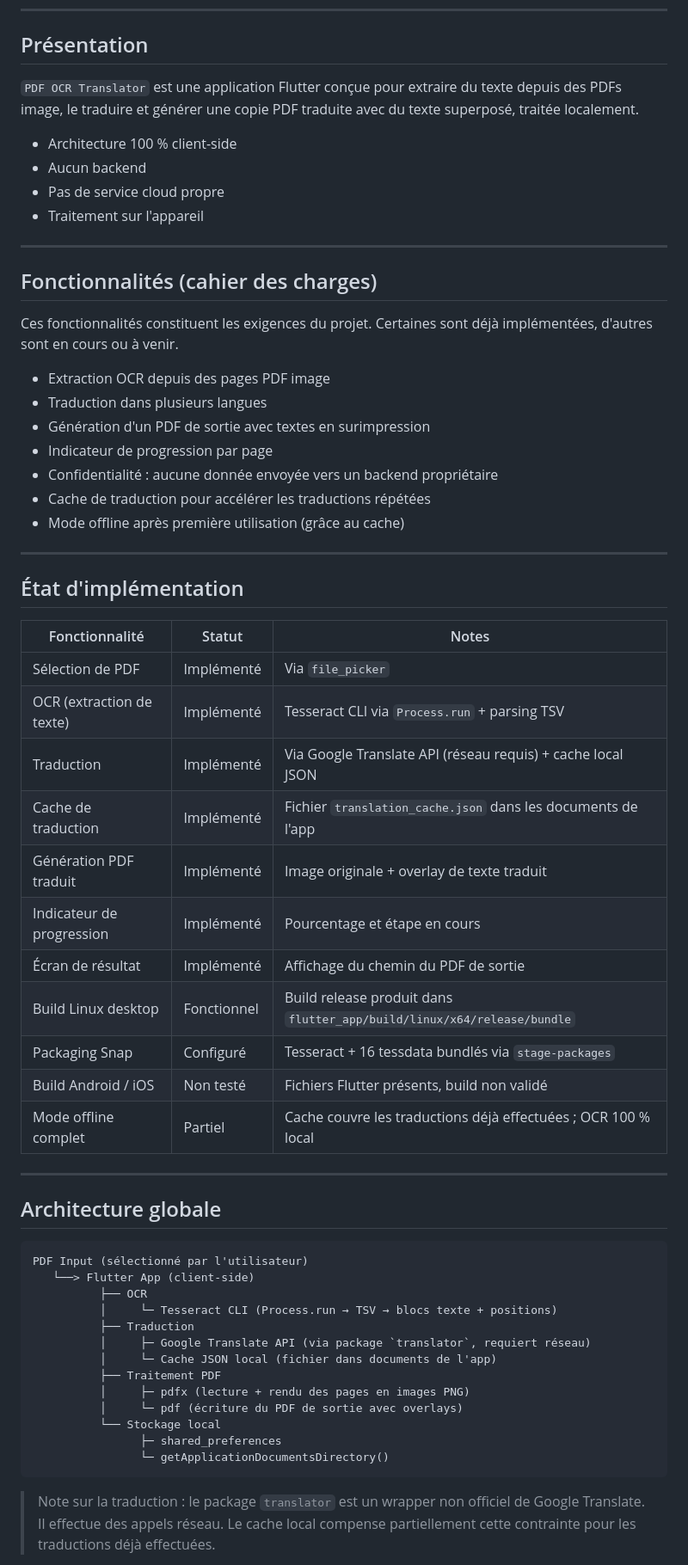
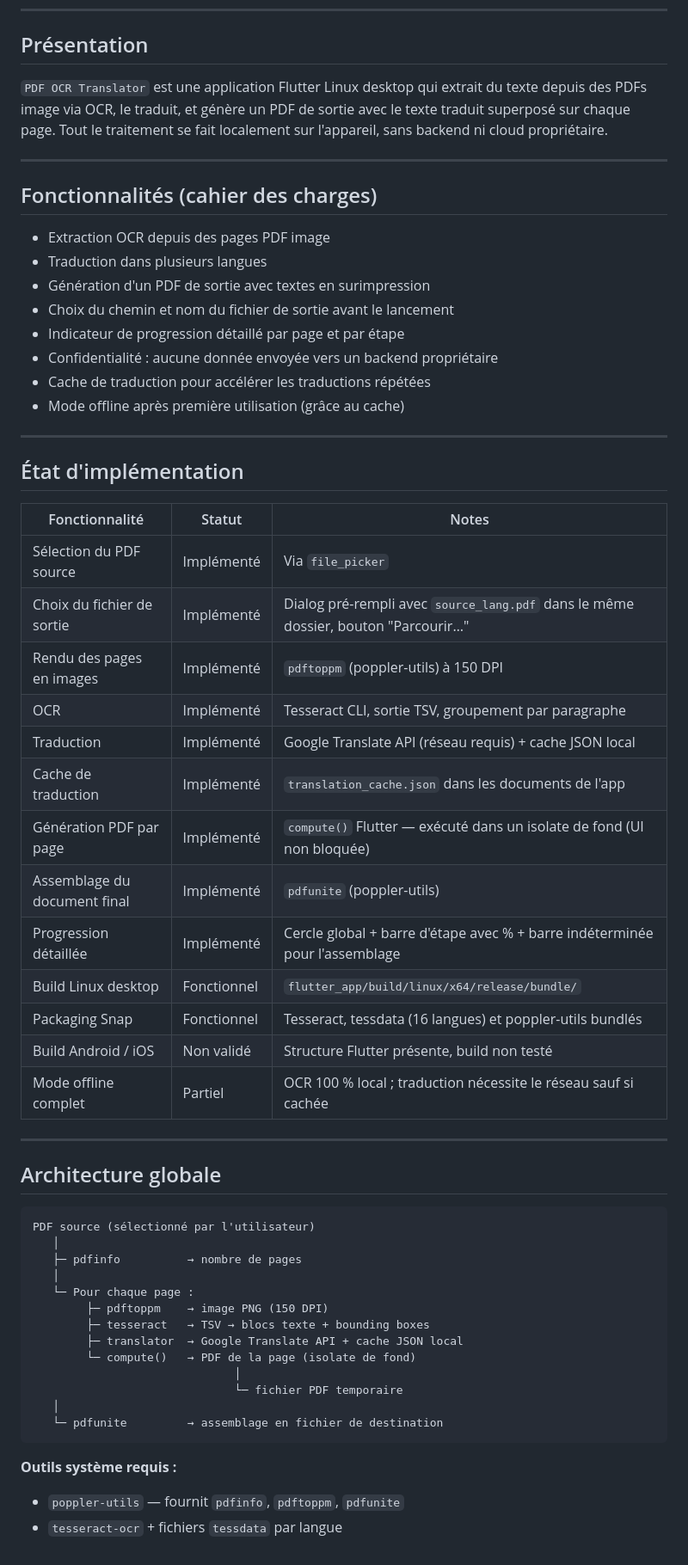
Before and after one commit to timteam/pdf-ocr-translator, a Markdown page: README.md, the part around one of its changes. Shown at 86% size. Drawn GitHub-style.

````diff
--- a/README.md
+++ b/README.md
@@ -10,23 +10,17 @@ Application de traduction PDF OCR entièrement locale — sans backend ni servic
 
 ## Présentation
 
-`PDF OCR Translator` est une application Flutter conçue pour extraire du texte depuis des PDFs image, le traduire et générer une copie PDF traduite avec du texte superposé, traitée localement.
-
-- Architecture 100 % client-side
-- Aucun backend
-- Pas de service cloud propre
-- Traitement sur l'appareil
+`PDF OCR Translator` est une application Flutter Linux desktop qui extrait du texte depuis des PDFs image via OCR, le traduit, et génère un PDF de sortie avec le texte traduit superposé sur chaque page. Tout le traitement se fait localement sur l'appareil, sans backend ni cloud propriétaire.
 
 ---
 
 ## Fonctionnalités (cahier des charges)
 
-Ces fonctionnalités constituent les exigences du projet. Certaines sont déjà implémentées, d'autres sont en cours ou à venir.
-
 - Extraction OCR depuis des pages PDF image
 - Traduction dans plusieurs langues
 - Génération d'un PDF de sortie avec textes en surimpression
-- Indicateur de progression par page
+- Choix du chemin et nom du fichier de sortie avant le lancement
+- Indicateur de progression détaillé par page et par étape
 - Confidentialité : aucune donnée envoyée vers un backend propriétaire
 - Cache de traduction pour accélérer les traductions répétées
 - Mode offline après première utilisation (grâce au cache)
@@ -37,37 +31,41 @@ Ces fonctionnalités constituent les exigences du projet. Certaines sont déjà
 
 | Fonctionnalité | Statut | Notes |
 |---|---|---|
-| Sélection de PDF | Implémenté | Via `file_picker` |
-| OCR (extraction de texte) | Implémenté | Tesseract CLI via `Process.run` + parsing TSV |
-| Traduction | Implémenté | Via Google Translate API (réseau requis) + cache local JSON |
-| Cache de traduction | Implémenté | Fichier `translation_cache.json` dans les documents de l'app |
-| Génération PDF traduit | Implémenté | Image originale + overlay de texte traduit |
-| Indicateur de progression | Implémenté | Pourcentage et étape en cours |
-| Écran de résultat | Implémenté | Affichage du chemin du PDF de sortie |
-| Build Linux desktop | Fonctionnel | Build release produit dans `flutter_app/build/linux/x64/release/bundle` |
-| Packaging Snap | Configuré | Tesseract + 16 tessdata bundlés via `stage-packages` |
-| Build Android / iOS | Non testé | Fichiers Flutter présents, build non validé |
-| Mode offline complet | Partiel | Cache couvre les traductions déjà effectuées ; OCR 100 % local |
+| Sélection du PDF source | Implémenté | Via `file_picker` |
+| Choix du fichier de sortie | Implémenté | Dialog pré-rempli avec `source_lang.pdf` dans le même dossier, bouton "Parcourir…" |
+| Rendu des pages en images | Implémenté | `pdftoppm` (poppler-utils) à 150 DPI |
+| OCR | Implémenté | Tesseract CLI, sortie TSV, groupement par paragraphe |
+| Traduction | Implémenté | Google Translate API (réseau requis) + cache JSON local |
+| Cache de traduction | Implémenté | `translation_cache.json` dans les documents de l'app |
+| Génération PDF par page | Implémenté | `compute()` Flutter — exécuté dans un isolate de fond (UI non bloquée) |
+| Assemblage du document final | Implémenté | `pdfunite` (poppler-utils) |
+| Progression détaillée | Implémenté | Cercle global + barre d'étape avec % + barre indéterminée pour l'assemblage |
+| Build Linux desktop | Fonctionnel | `flutter_app/build/linux/x64/release/bundle/` |
+| Packaging Snap | Fonctionnel | Tesseract, tessdata (16 langues) et poppler-utils bundlés |
+| Build Android / iOS | Non validé | Structure Flutter présente, build non testé |
+| Mode offline complet | Partiel | OCR 100 % local ; traduction nécessite le réseau sauf si cachée |
 
 ---
 
 ## Architecture globale
 
 ```
-PDF Input (sélectionné par l'utilisateur)
-   └──> Flutter App (client-side)
-          ├── OCR
-          │     └─ Tesseract CLI (Process.run → TSV → blocs texte + positions)
-          ├── Traduction
-          │     ├─ Google Translate API (via package `translator`, requiert réseau)
-          │     └─ Cache JSON local (fichier dans documents de l'app)
-          ├── Traitement PDF
-          │     ├─ pdfx (lecture + rendu des pages en images PNG)
-          │     └─ pdf (écriture du PDF de sortie avec overlays)
-          └── Stockage local
-                ├─ shared_preferences
-                └─ getApplicationDocumentsDirectory()
+PDF source (sélectionné par l'utilisateur)
+   │
+   ├─ pdfinfo          → nombre de pages
+   │
+   └─ Pour chaque page :
+        ├─ pdftoppm    → image PNG (150 DPI)
+        ├─ tesseract   → TSV → blocs texte + bounding boxes
+        ├─ translator  → Google Translate API + cache JSON local
+        └─ compute()   → PDF de la page (isolate de fond)
+                              │
+                              └─ fichier PDF temporaire
+   │
+   └─ pdfunite         → assemblage en fichier de destination
 ```
 
-> Note sur la traduction : le package `translator` est un wrapper non officiel de Google Translate. Il effectue des appels réseau. Le cache local compense partiellement cette contrainte pour les traductions déjà effectuées.
+**Outils système requis :**
+- `poppler-utils` — fournit `pdfinfo`, `pdftoppm`, `pdfunite`
+- `tesseract-ocr` + fichiers `tessdata` par langue
 
````
Also changed, not shown: other parts of README.md (+117 -156 lines).
